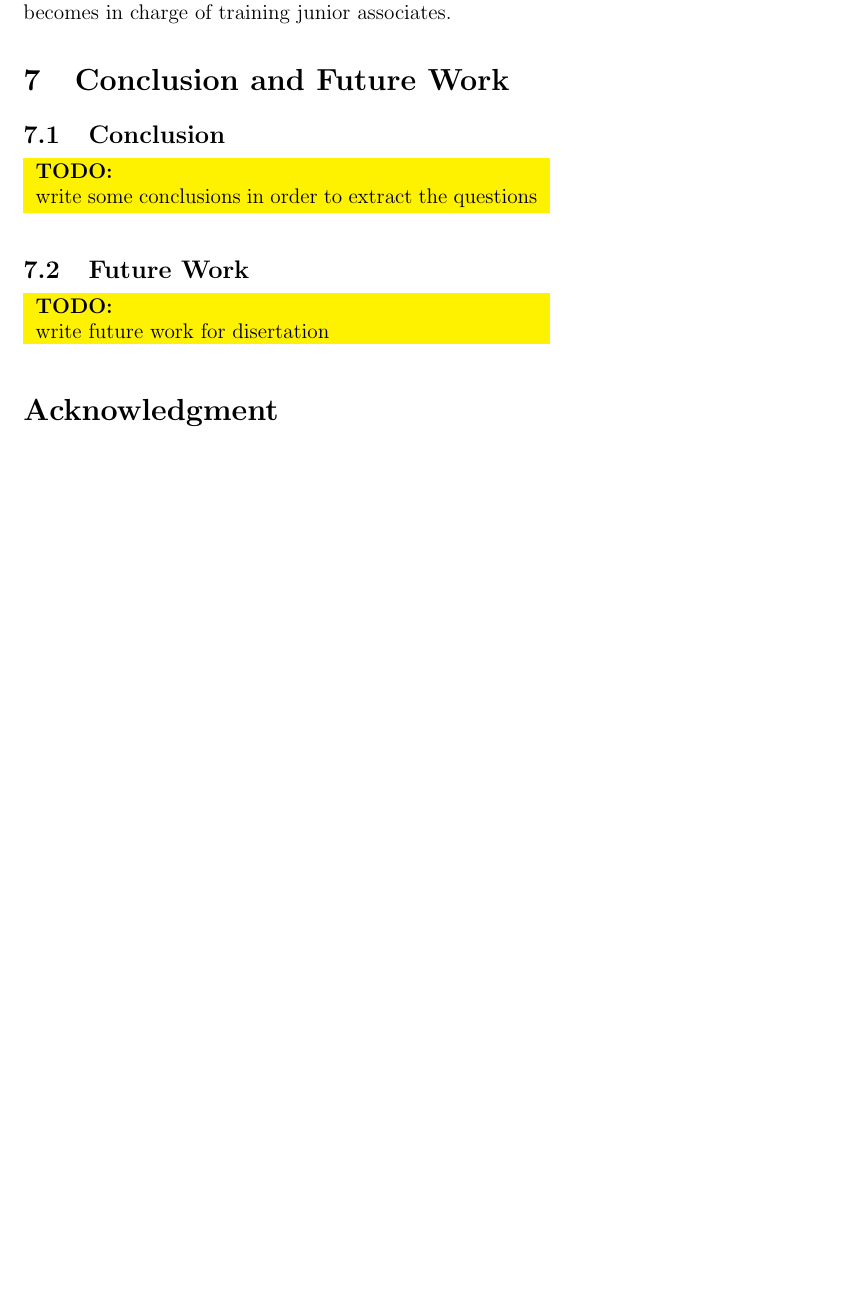
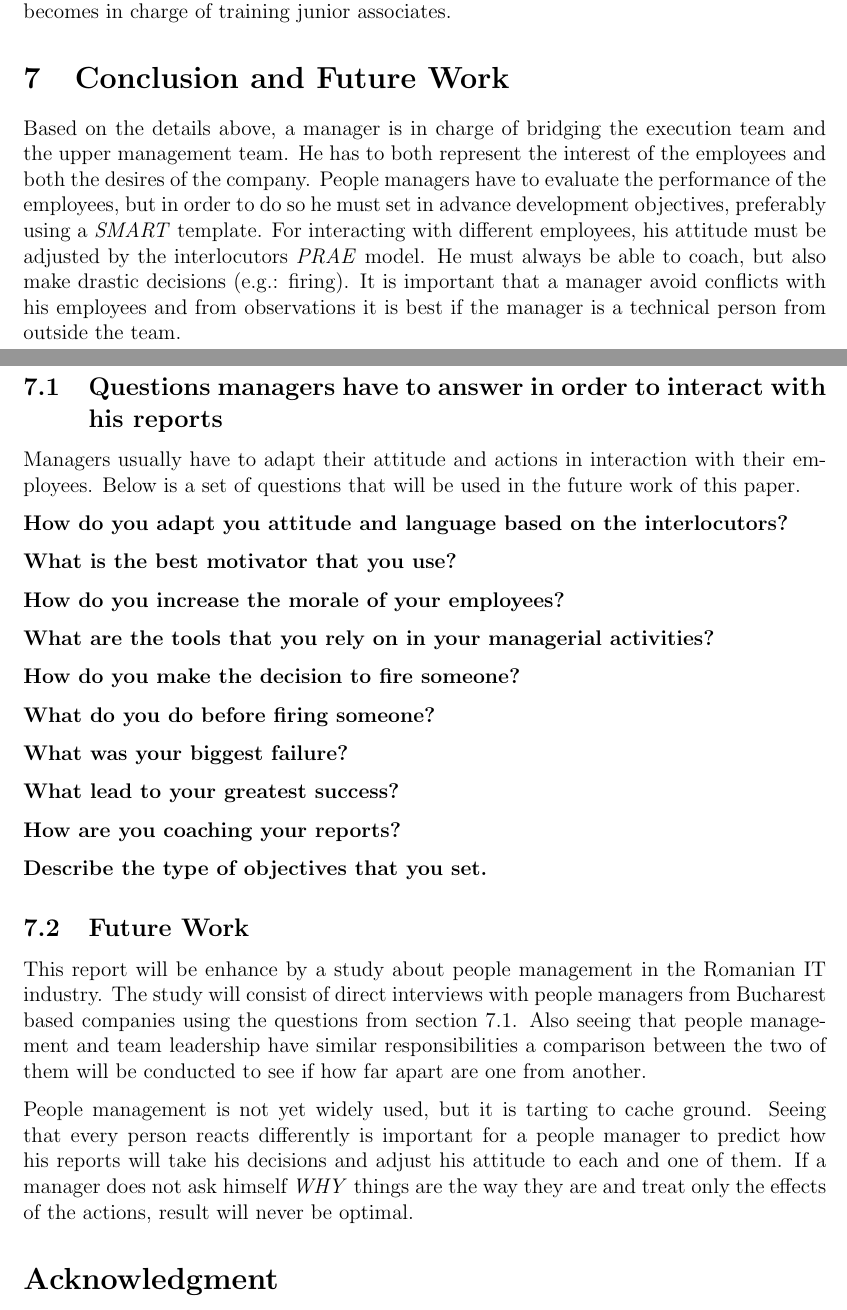
Before and after one commit to aburghelea/mastersresearch, a LaTeX paper (people_management/people-management.tex, which reads people_management/src/conclusion.tex): part of page 16 of 17 before the commit and two parts of pages 15 and 16 of 17 after it, the two joined at a grey line, cut so that both start at the same text, the shorter picture padded with empty space. Compiled offline with pdfLaTeX.

Commit message:
Conclusion

```diff
--- a/people_management/src/conclusion.tex
+++ b/people_management/src/conclusion.tex
@@ -1,7 +1,25 @@
-\subsection{Conclusion}
-\label{sub-ec:conclusion}
-\todo{ write some conclusions in order to extract the questions} \newline
+Based on the details above, a manager is in charge of bridging the execution team and the upper management team. He has to both represent the interest of the employees and both the desires of the company. People managers have to evaluate the performance of the employees, but in order to do so he must set in advance development objectives, preferably using a \textit{SMART} template. For interacting with different employees, his attitude must be adjusted by the interlocutors \textit{PRAE} model. He must always be able to coach, but also make drastic decisions (e.g.: firing). It is important that a manager avoid conflicts with his employees and from observations it is best if the manager is a technical person from outside the team.
+
+\subsection{Questions managers have to answer in order to interact with his reports}
+\label{subsec:questions}
+Managers usually have to adapt their attitude and actions in interaction with their employees. Below is a set of questions that will be used in the future work of this paper.
+
+\begin{description}
+\item[How do you adapt you attitude and language based on the interlocutors?]
+\item[What is the best motivator that you use?]
+\item[How do you increase the morale of your employees?]
+\item[What are the tools that you rely on in your managerial activities?]
+\item[How do you make the decision to fire someone?]
+\item[What do you do before firing someone?]
+\item[What was your biggest failure?]
+\item[What lead to your greatest success?]
+\item[How are you coaching your reports?]
+\item[Describe the type of objectives that you set.]
+\end{description}
+
 
 \subsection{Future Work}
 \label{subsec:future}
-\todo{write future  work for disertation} \newline
+This report will be enhance by a study about people management in the Romanian IT industry. The study will consist of direct interviews with people managers from Bucharest based companies using the questions from \cref{subsec:questions}. Also seeing that people management and team leadership have similar responsibilities a comparison between the two of them will be conducted to see if how far apart are one from another.
+
+People management is not yet widely used, but it is tarting to cache ground. Seeing that every person reacts differently is important for a people manager to predict how his reports will take his decisions and adjust his attitude to each and one of them. If a manager does not ask himself \textit{WHY} things are the way they are and treat only the effects of the actions, result will never be optimal.
```
Also changed, not shown: people_management/src/tools.tex (+42 -43 lines).
